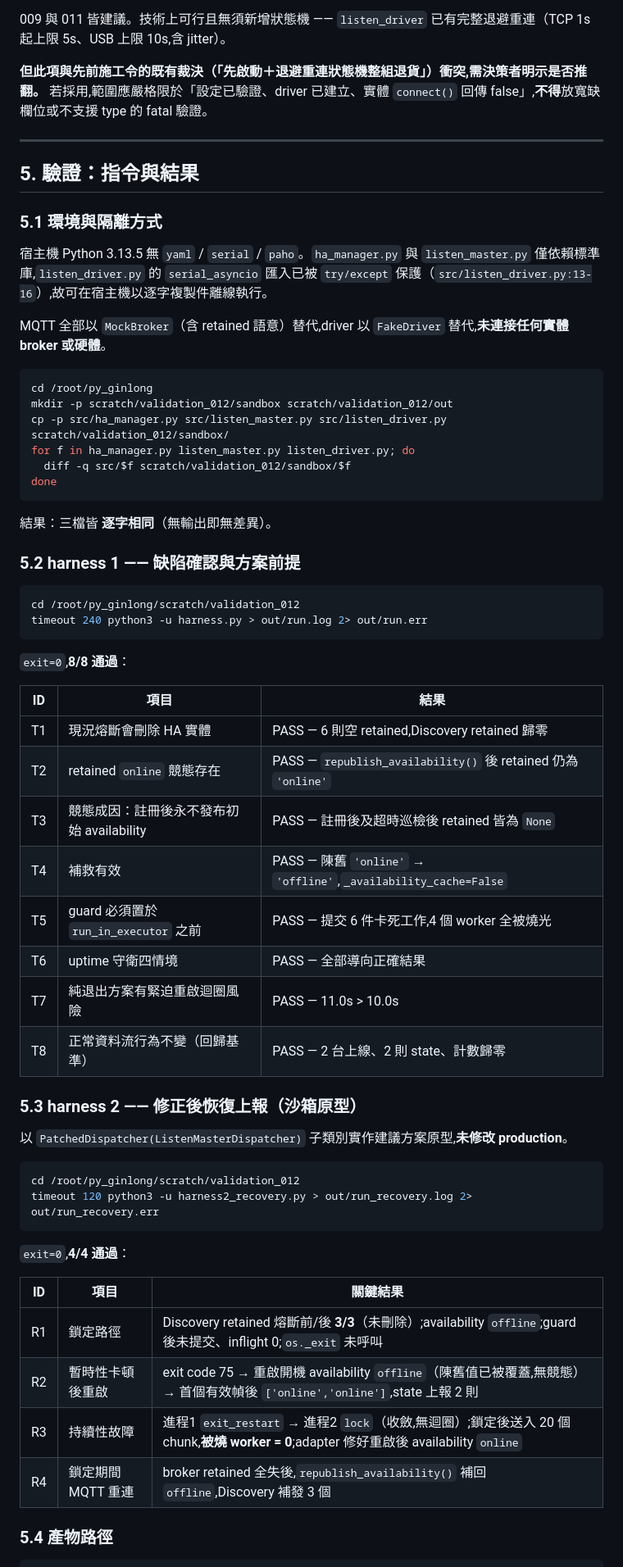
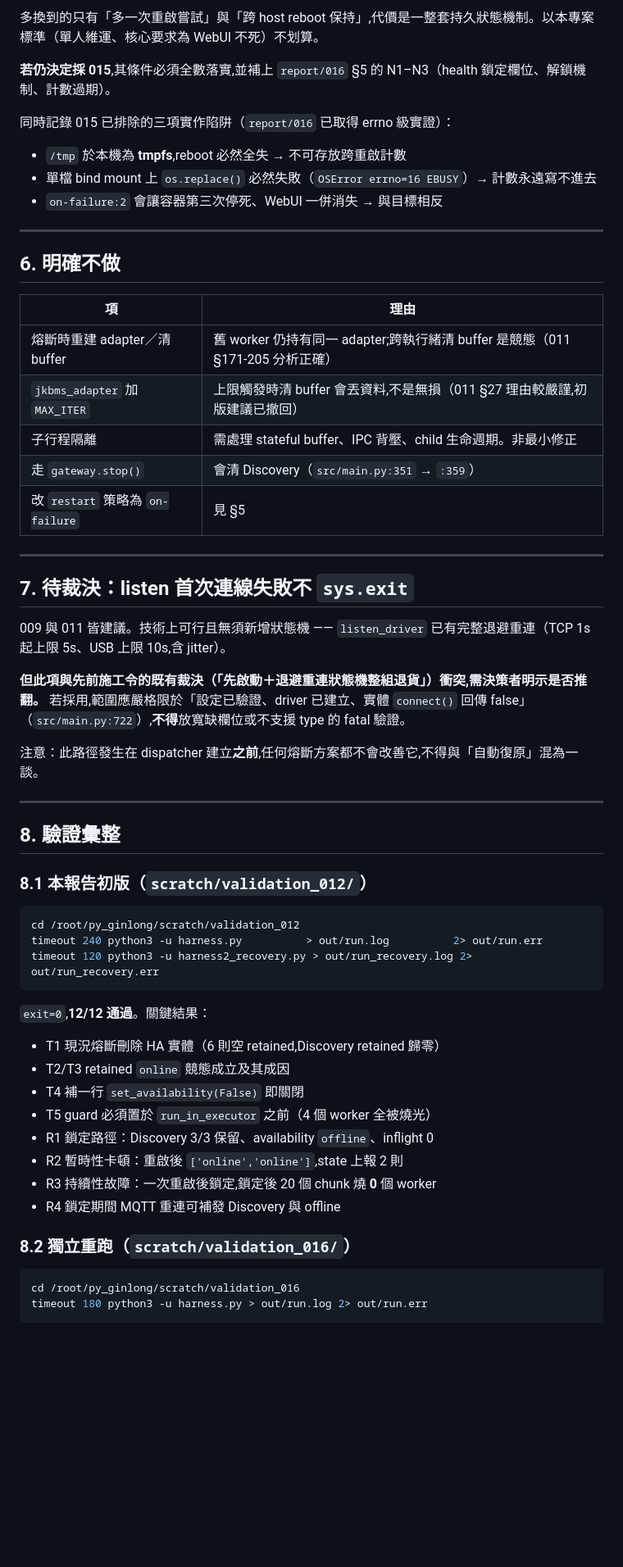
Before and after one commit to loveflee/gateway, a Markdown page: report/012_熔斷復原方案裁決.md, the part around one of its changes. Shown at 82% size. Rendered like a GitHub page; blank space fills up the shorter version.

````diff
--- a/report/012_熔斷復原方案裁決.md
+++ b/report/012_熔斷復原方案裁決.md
@@ -123,67 +151,61 @@ else:                                   # 重啟後又立刻熔斷 = 持續性
+多換到的只有「多一次重啟嘗試」與「跨 host reboot 保持」,代價是一整套持久狀態機制。以本專案標準（單人維運、核心要求為 WebUI 不死）不划算。
+
+**若仍決定採 015**,其條件必須全數落實,並補上 `report/016` §5 的 N1–N3（health 鎖定欄位、解鎖機制、計數過期）。
+
+同時記錄 015 已排除的三項實作陷阱（`report/016` 已取得 errno 級實證）：
+
+- `/tmp` 於本機為 **tmpfs**,reboot 必然全失 → 不可存放跨重啟計數
+- 單檔 bind mount 上 `os.replace()` 必然失敗（`OSError errno=16 EBUSY`）→ 計數永遠寫不進去
+- `on-failure:2` 會讓容器第三次停死、WebUI 一併消失 → 與目標相反
+
+---
+
+## 6. 明確不做
+
+| 項 | 理由 |
+|---|---|
+| 熔斷時重建 adapter／清 buffer | 舊 worker 仍持有同一 adapter;跨執行緒清 buffer 是競態（011 §171-205 分析正確） |
+| `jkbms_adapter` 加 `MAX_ITER` | 上限觸發時清 buffer 會丟資料,不是無損（011 §27 理由較嚴謹,初版建議已撤回） |
+| 子行程隔離 | 需處理 stateful buffer、IPC 背壓、child 生命週期。非最小修正 |
+| 走 `gateway.stop()` | 會清 Discovery（`src/main.py:351` → `:359`） |
+| 改 `restart` 策略為 `on-failure` | 見 §5 |
+
+---
+
+## 7. 待裁決：listen 首次連線失敗不 `sys.exit`
 
 009 與 011 皆建議。技術上可行且無須新增狀態機 —— `listen_driver` 已有完整退避重連（TCP 1s 起上限 5s、USB 上限 10s,含 jitter）。
 
-**但此項與先前施工令的既有裁決（「先啟動＋退避重連狀態機整組退貨」）衝突,需決策者明示是否推翻。** 若採用,範圍應嚴格限於「設定已驗證、driver 已建立、實體 `connect()` 回傳 false」,**不得**放寬缺欄位或不支援 type 的 fatal 驗證。
+**但此項與先前施工令的既有裁決（「先啟動＋退避重連狀態機整組退貨」）衝突,需決策者明示是否推翻。** 若採用,範圍應嚴格限於「設定已驗證、driver 已建立、實體 `connect()` 回傳 false」（`src/main.py:722`）,**不得**放寬缺欄位或不支援 type 的 fatal 驗證。
+
+注意：此路徑發生在 dispatcher 建立**之前**,任何熔斷方案都不會改善它,不得與「自動復原」混為一談。
 
 ---
 
-## 5. 驗證：指令與結果
+## 8. 驗證彙整
 
-### 5.1 環境與隔離方式
-
-宿主機 Python 3.13.5 無 `yaml` / `serial` / `paho`。`ha_manager.py` 與 `listen_master.py` 僅依賴標準庫,`listen_driver.py` 的 `serial_asyncio` 匯入已被 `try/except` 保護（`src/listen_driver.py:13-16`）,故可在宿主機以逐字複製件離線執行。
-
-MQTT 全部以 `MockBroker`（含 retained 語意）替代,driver 以 `FakeDriver` 替代,**未連接任何實體 broker 或硬體**。
-
-```bash
-cd /root/py_ginlong
-mkdir -p scratch/validation_012/sandbox scratch/validation_012/out
-cp -p src/ha_manager.py src/listen_master.py src/listen_driver.py scratch/validation_012/sandbox/
-for f in ha_manager.py listen_master.py listen_driver.py; do
-  diff -q src/$f scratch/validation_012/sandbox/$f
-done
-```
-
-結果：三檔皆 **逐字相同**（無輸出即無差異）。
-
-### 5.2 harness 1 —— 缺陷確認與方案前提
+### 8.1 本報告初版（`scratch/validation_012/`）
 
 ```bash
 cd /root/py_ginlong/scratch/validation_012
-timeout 240 python3 -u harness.py > out/run.log 2> out/run.err
-```
-
-`exit=0`,**8/8 通過**：
-
-| ID | 項目 | 結果 |
-|---|---|---|
-| T1 | 現況熔斷會刪除 HA 實體 | PASS — 6 則空 retained,Discovery retained 歸零 |
-| T2 | retained `online` 競態存在 | PASS — `republish_availability()` 後 retained 仍為 `'online'` |
-| T3 | 競態成因：註冊後永不發布初始 availability | PASS — 註冊後及超時巡檢後 retained 皆為 `None` |
-| T4 | 補救有效 | PASS — 陳舊 `'online'` → `'offline'`,`_availability_cache=False` |
-| T5 | guard 必須置於 `run_in_executor` 之前 | PASS — 提交 6 件卡死工作,4 個 worker 全被燒光 |
-| T6 | uptime 守衛四情境 | PASS — 全部導向正確結果 |
-| T7 | 純退出方案有緊迫重啟迴圈風險 | PASS — 11.0s > 10.0s |
-| T8 | 正常資料流行為不變（回歸基準） | PASS — 2 台上線、2 則 state、計數歸零 |
-
-### 5.3 harness 2 —— 修正後恢復上報（沙箱原型）
-
-以 `PatchedDispatcher(ListenMasterDispatcher)` 子類別實作建議方案原型,**未修改 production**。
-
-```bash
-cd /root/py_ginlong/scratch/validation_012
+timeout 240 python3 -u harness.py          > out/run.log          2> out/run.err
 timeout 120 python3 -u harness2_recovery.py > out/run_recovery.log 2> out/run_recovery.err
 ```
 
-`exit=0`,**4/4 通過**：
+`exit=0`,**12/12 通過**。關鍵結果：
 
-| ID | 項目 | 關鍵結果 |
-|---|---|---|
-| R1 | 鎖定路徑 | Discovery retained 熔斷前/後 **3/3**（未刪除）;availability `offline`;guard 後未提交、inflight 0;`os._exit` 未呼叫 |
-| R2 | 暫時性卡頓後重啟 | exit code 75 → 重啟開機 availability `offline`（陳舊值已被覆蓋,無競態）→ 首個有效幀後 `['online','online']`,state 上報 2 則 |
-| R3 | 持續性故障 | 進程1 `exit_restart` → 進程2 `lock`（收斂,無迴圈）;鎖定後送入 20 個 chunk,**被燒 worker = 0**;adapter 修好重啟後 availability `online` |
-| R4 | 鎖定期間 MQTT 重連 | broker retained 全失後,`republish_availability()` 補回 `offline`,Discovery 補發 3 個 |
+- T1 現況熔斷刪除 HA 實體（6 則空 retained,Discovery retained 歸零）
+- T2/T3 retained `online` 競態成立及其成因
+- T4 補一行 `set_availability(False)` 即關閉
+- T5 guard 必須置於 `run_in_executor` 之前（4 個 worker 全被燒光）
+- R1 鎖定路徑：Discovery 3/3 保留、availability `offline`、inflight 0
+- R2 暫時性卡頓：重啟後 `['online','online']`,state 上報 2 則
+- R3 持續性故障：一次重啟後鎖定,鎖定後 20 個 chunk 燒 **0** 個 worker
+- R4 鎖定期間 MQTT 重連可補發 Discovery 與 offline
 
-### 5.4 產物路徑
+### 8.2 獨立重跑（`scratch/validation_016/`）
 
+```bash
+cd /root/py_ginlong/scratch/validation_016
+timeout 180 python3 -u harness.py > out/run.log 2> out/run.err
 ```
````
Also changed, not shown: other parts of report/012_熔斷復原方案裁決.md (+129 -108 lines), report/015_Host計數看門狗方案裁決.md (added, +60 -0 lines), report/016_Host計數看門狗方案_RCL獨立重跑.md (added, +227 -0 lines).
